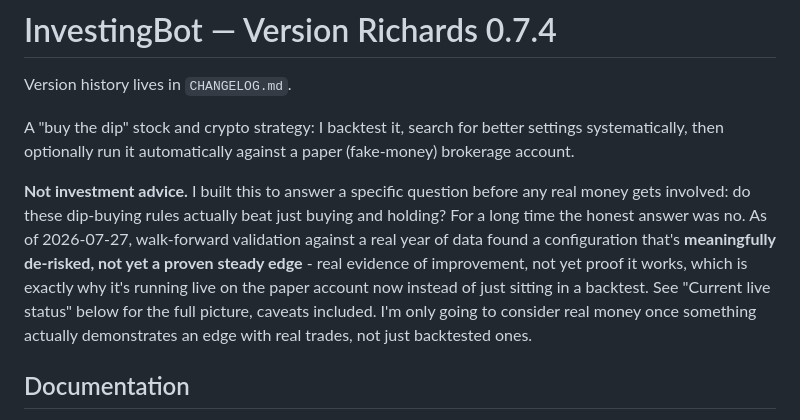
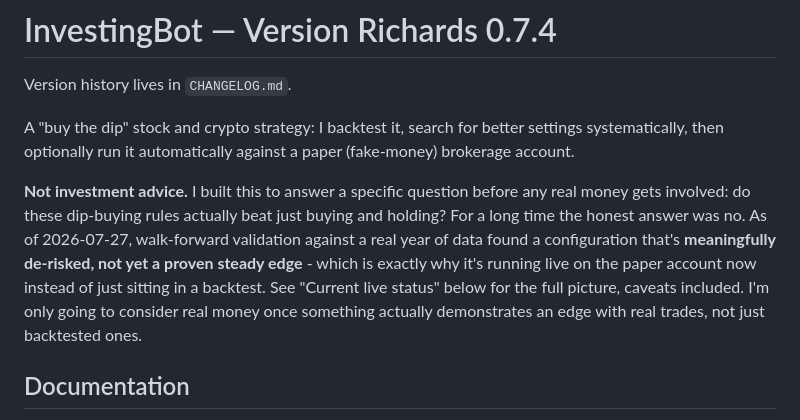
Before and after one commit to HarringtonEthan/InvestingBot, a Markdown page: README.md, the part around the change. GitHub-like rendering.

Commit message:
Trim "not yet proof it works" from README intro

```diff
--- a/README.md
+++ b/README.md
@@ -11,10 +11,10 @@ any real money gets involved: do these dip-buying rules actually beat just
 buying and holding? For a long time the honest answer was no. As of
 2026-07-27, walk-forward validation against a real year of data found a
 configuration that's **meaningfully de-risked, not yet a proven steady
-edge** - real evidence of improvement, not yet proof it works, which is
-exactly why it's running live on the paper account now instead of just
-sitting in a backtest. See "Current live status" below for the full
-picture, caveats included. I'm only going to consider real money once
+edge** - which is exactly why it's running live on the paper account now
+instead of just sitting in a backtest. See "Current live status" below
+for the full picture, caveats included. I'm only going to consider real
+money once
 something actually demonstrates an edge with real trades, not just
 backtested ones.
 
```
